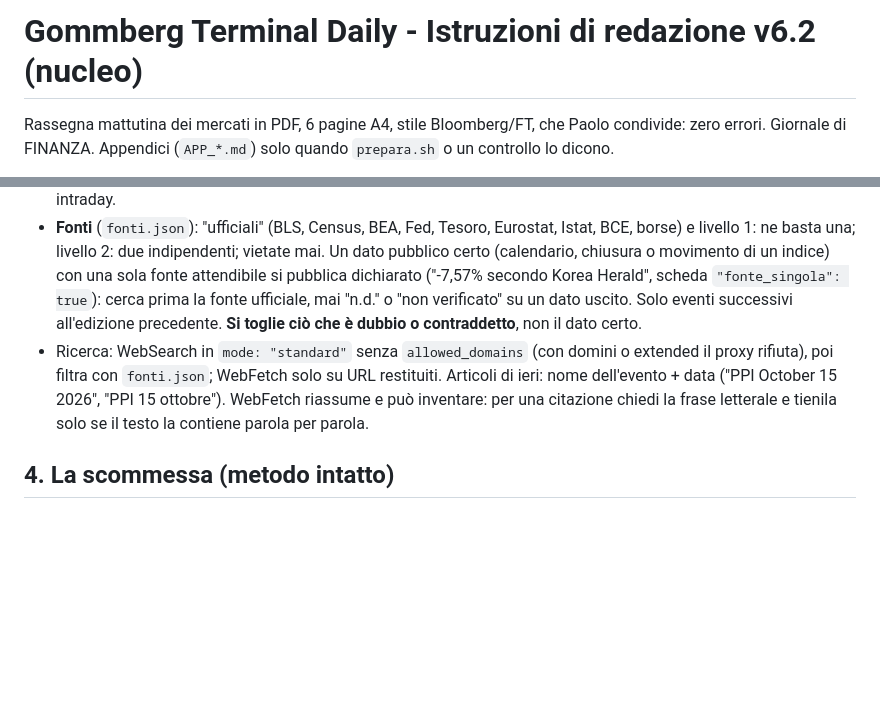
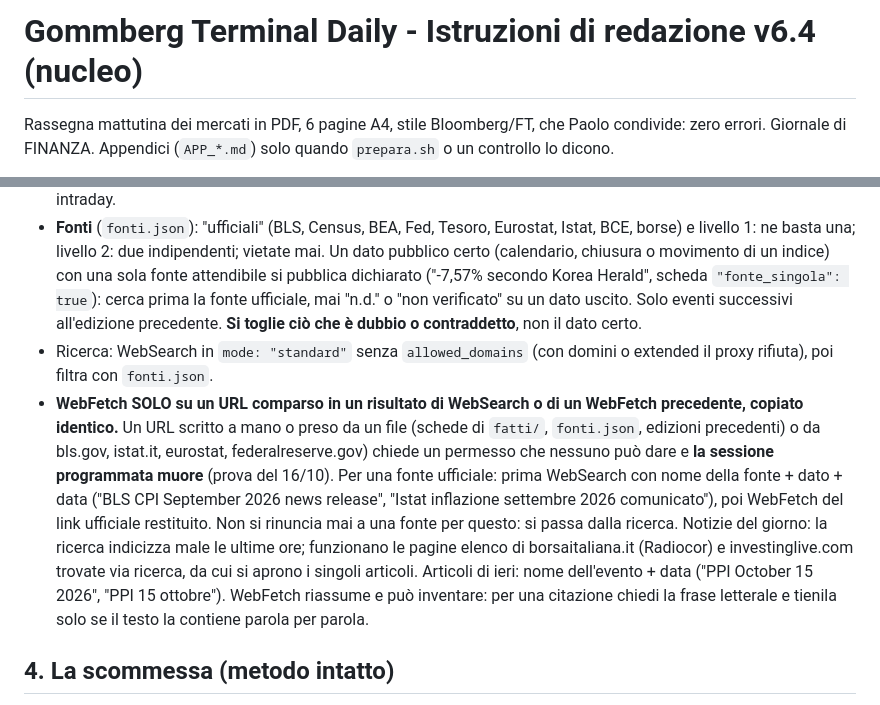
Before and after one commit to PaoloGom/Gommberg-Terminal-Daily, a Markdown page: redazione/ISTRUZIONI.md, 2 parts joined by grey strips. GitHub-like rendering; blank space fills up the shorter version.

Commit message:
v6.4: WebFetch solo su URL restituiti dalla ricerca (un URL scritto a mano chiede un permesso e uccide la sessione programmata); fonti ufficiali via ricerca, mai tagliate
Co-Authored-By: Claude Opus 5.5 <noreply@anthropic.com>
Claude-Session: https://claude.ai/code/session_01Kywis6Xw8wUpgxwNepRUtU

```diff
--- a/redazione/ISTRUZIONI.md
+++ b/redazione/ISTRUZIONI.md
@@ -1,4 +1,4 @@
-# Gommberg Terminal Daily - Istruzioni di redazione v6.2 (nucleo)
+# Gommberg Terminal Daily - Istruzioni di redazione v6.4 (nucleo)
 
 Rassegna mattutina dei mercati in PDF, 6 pagine A4, stile Bloomberg/FT, che Paolo condivide: zero errori. Giornale di FINANZA. Appendici (`APP_*.md`) solo quando `prepara.sh` o un controllo lo dicono.
 
@@ -19,7 +19,8 @@ Copia `edizione_modello_v6.py` in `/home/claude/lavoro/edizione_AAAA-MM-GG.py`;
 - Dati di mercato: FMP e Alpha Vantage chiamati oggi (Alpha Vantage in serie; serie lunghe solo per un grafico), calcoli in codice.
 - **Chiusure ovunque; intraday solo in "Stamattina" e nell'Asia segnata *, con orario.** Una riga con la data di oggi è intraday.
 - **Fonti** (`fonti.json`): "ufficiali" (BLS, Census, BEA, Fed, Tesoro, Eurostat, Istat, BCE, borse) e livello 1: ne basta una; livello 2: due indipendenti; vietate mai. Un dato pubblico certo (calendario, chiusura o movimento di un indice) con una sola fonte attendibile si pubblica dichiarato ("-7,57% secondo Korea Herald", scheda `"fonte_singola": true`): cerca prima la fonte ufficiale, mai "n.d." o "non verificato" su un dato uscito. Solo eventi successivi all'edizione precedente. **Si toglie ciò che è dubbio o contraddetto**, non il dato certo.
-- Ricerca: WebSearch in `mode: "standard"` senza `allowed_domains` (con domini o extended il proxy rifiuta), poi filtra con `fonti.json`; WebFetch solo su URL restituiti. Articoli di ieri: nome dell'evento + data ("PPI October 15 2026", "PPI 15 ottobre"). WebFetch riassume e può inventare: per una citazione chiedi la frase letterale e tienila solo se il testo la contiene parola per parola.
+- Ricerca: WebSearch in `mode: "standard"` senza `allowed_domains` (con domini o extended il proxy rifiuta), poi filtra con `fonti.json`.
+- **WebFetch SOLO su un URL comparso in un risultato di WebSearch o di un WebFetch precedente, copiato identico.** Un URL scritto a mano o preso da un file (schede di `fatti/`, `fonti.json`, edizioni precedenti) o da bls.gov, istat.it, eurostat, federalreserve.gov) chiede un permesso che nessuno può dare e **la sessione programmata muore** (prova del 16/10). Per una fonte ufficiale: prima WebSearch con nome della fonte + dato + data ("BLS CPI September 2026 news release", "Istat inflazione settembre 2026 comunicato"), poi WebFetch del link ufficiale restituito. Non si rinuncia mai a una fonte per questo: si passa dalla ricerca. Notizie del giorno: la ricerca indicizza male le ultime ore; funzionano le pagine elenco di borsaitaliana.it (Radiocor) e investinglive.com trovate via ricerca, da cui si aprono i singoli articoli. Articoli di ieri: nome dell'evento + data ("PPI October 15 2026", "PPI 15 ottobre"). WebFetch riassume e può inventare: per una citazione chiedi la frase letterale e tienila solo se il testo la contiene parola per parola.
 
 ## 4. La scommessa (metodo intatto)
 Tutto dagli script di `redazione/scommessa/`; pag. 6 la fa il motore da `stato.json`. Lunedì: `APP_LUNEDI.md`. Mar-ven: scrivi `/home/claude/lavoro/attuali.json` (ultime chiusure ufficiali con data, es. `{"spx": [7830.1, "2026-10-19"]}`), poi `bash /home/claude/gtd/redazione/scommessa_giorno.sh`. `C["scommessa"]` = {"tesi": "<a che punto siamo sulla settimana, senza elencare strumenti>", "lunedi": False, "venerdi": <True il venerdì>, "settimana_prec": None}. Venerdì: l'ultima chiusura è di giovedì, la tesi dice cosa serve per chiudere la settimana. **On track** = direzione giusta finora (spiegato una volta a pag. 6; stesso termine su sito e messaggio). La previsione non cambia in settimana.
```
